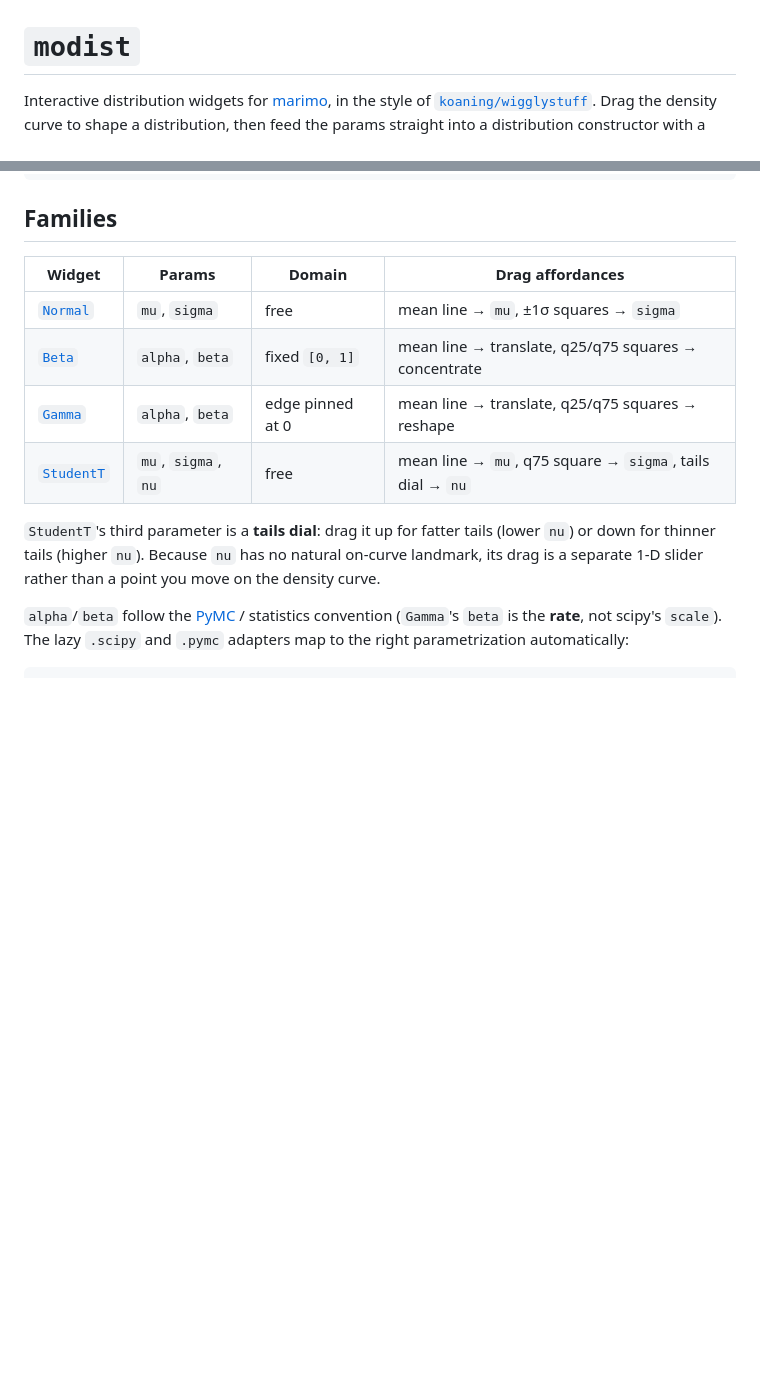
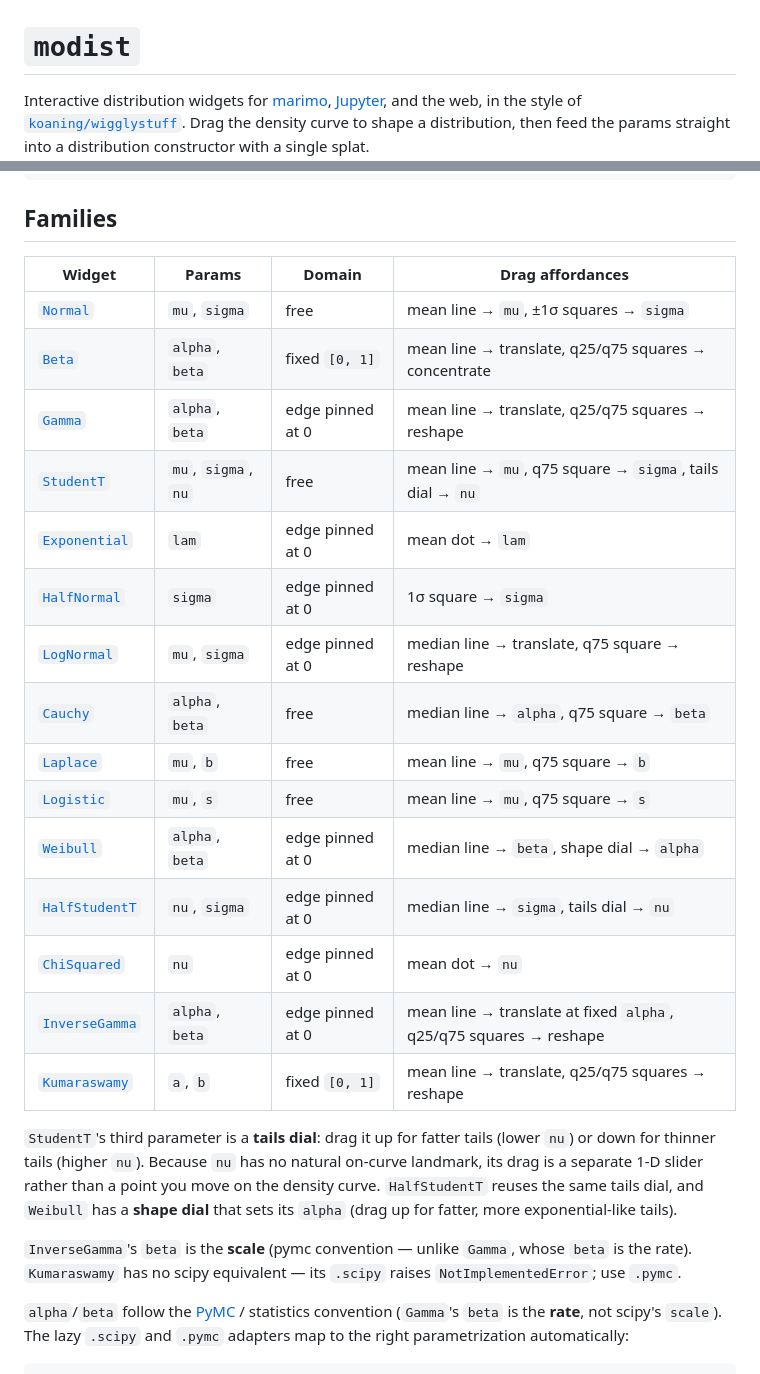
Before and after one commit to williambdean/modist, a Markdown page: README.md, 2 parts joined by grey strips. Rendered like a GitHub page; blank space fills up the shorter version.

```diff
--- a/README.md
+++ b/README.md
@@ -1,7 +1,8 @@
 # `modist`
 
-Interactive distribution widgets for [marimo](https://marimo.io), in the style
-of [`koaning/wigglystuff`](https://github.com/koaning/wigglystuff). Drag the
+Interactive distribution widgets for [marimo](https://marimo.io),
+[Jupyter](https://jupyter.org), and the web, in the style of
+[`koaning/wigglystuff`](https://github.com/koaning/wigglystuff). Drag the
 density curve to shape a distribution, then feed the params straight into a
 distribution constructor with a single splat.
 
@@ -115,17 +167,34 @@ idata = pm.sample(model=new_model)    # ordinary pm.sample, ready for arviz
 
 ## Families
 
-| Widget                       | Params        | Domain            | Drag affordances          |
-| ---------------------------- | ------------- | ----------------- | ------------------------- |
-| [`Normal`](src/modist/normal.py)  | `mu`, `sigma`      | free             | mean line → `mu`, ±1σ squares → `sigma` |
-| [`Beta`](src/modist/beta.py)      | `alpha`, `beta`    | fixed `[0, 1]`    | mean line → translate, q25/q75 squares → concentrate |
-| [`Gamma`](src/modist/gamma.py)    | `alpha`, `beta`    | edge pinned at 0  | mean line → translate, q25/q75 squares → reshape |
-| [`StudentT`](src/modist/studentt.py) | `mu`, `sigma`, `nu` | free             | mean line → `mu`, q75 square → `sigma`, tails dial → `nu` |
+| Widget                       | Params           | Domain            | Drag affordances          |
+| ---------------------------- | ---------------- | ----------------- | ------------------------- |
+| [`Normal`](src/modist/normal.py) | `mu`, `sigma` | free | mean line → `mu`, ±1σ squares → `sigma` |
+| [`Beta`](src/modist/beta.py) | `alpha`, `beta` | fixed `[0, 1]` | mean line → translate, q25/q75 squares → concentrate |
+| [`Gamma`](src/modist/gamma.py) | `alpha`, `beta` | edge pinned at 0 | mean line → translate, q25/q75 squares → reshape |
+| [`StudentT`](src/modist/studentt.py) | `mu`, `sigma`, `nu` | free | mean line → `mu`, q75 square → `sigma`, tails dial → `nu` |
+| [`Exponential`](src/modist/exponential.py) | `lam` | edge pinned at 0 | mean dot → `lam` |
+| [`HalfNormal`](src/modist/halfnormal.py) | `sigma` | edge pinned at 0 | 1σ square → `sigma` |
+| [`LogNormal`](src/modist/lognormal.py) | `mu`, `sigma` | edge pinned at 0 | median line → translate, q75 square → reshape |
+| [`Cauchy`](src/modist/cauchy.py) | `alpha`, `beta` | free | median line → `alpha`, q75 square → `beta` |
+| [`Laplace`](src/modist/laplace.py) | `mu`, `b` | free | mean line → `mu`, q75 square → `b` |
+| [`Logistic`](src/modist/logistic.py) | `mu`, `s` | free | mean line → `mu`, q75 square → `s` |
+| [`Weibull`](src/modist/weibull.py) | `alpha`, `beta` | edge pinned at 0 | median line → `beta`, shape dial → `alpha` |
+| [`HalfStudentT`](src/modist/halfstudentt.py) | `nu`, `sigma` | edge pinned at 0 | median line → `sigma`, tails dial → `nu` |
+| [`ChiSquared`](src/modist/chisquared.py) | `nu` | edge pinned at 0 | mean dot → `nu` |
+| [`InverseGamma`](src/modist/inversegamma.py) | `alpha`, `beta` | edge pinned at 0 | mean line → translate at fixed `alpha`, q25/q75 squares → reshape |
+| [`Kumaraswamy`](src/modist/kumaraswamy.py) | `a`, `b` | fixed `[0, 1]` | mean line → translate, q25/q75 squares → reshape |
 
 `StudentT`'s third parameter is a **tails dial**: drag it up for fatter tails
 (lower `nu`) or down for thinner tails (higher `nu`). Because `nu` has no
 natural on-curve landmark, its drag is a separate 1-D slider rather than a
-point you move on the density curve.
+point you move on the density curve. `HalfStudentT` reuses the same tails dial,
+and `Weibull` has a **shape dial** that sets its `alpha` (drag up for fatter,
+more exponential-like tails).
+
+`InverseGamma`'s `beta` is the **scale** (pymc convention — unlike `Gamma`,
+whose `beta` is the rate). `Kumaraswamy` has no scipy equivalent — its `.scipy`
+raises `NotImplementedError`; use `.pymc`.
 
 `alpha`/`beta` follow the [PyMC](https://www.pymc.io) / statistics convention
 (`Gamma`'s `beta` is the **rate**, not scipy's `scale`). The lazy `.scipy` and
```
Also changed, not shown: other parts of README.md (+62 -7 lines).
